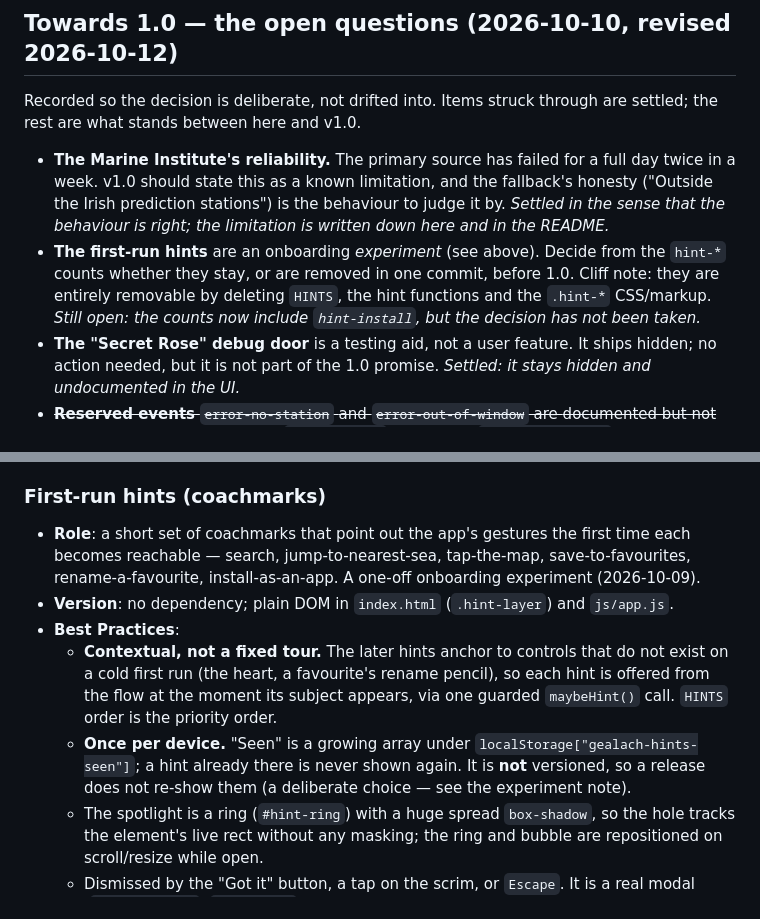
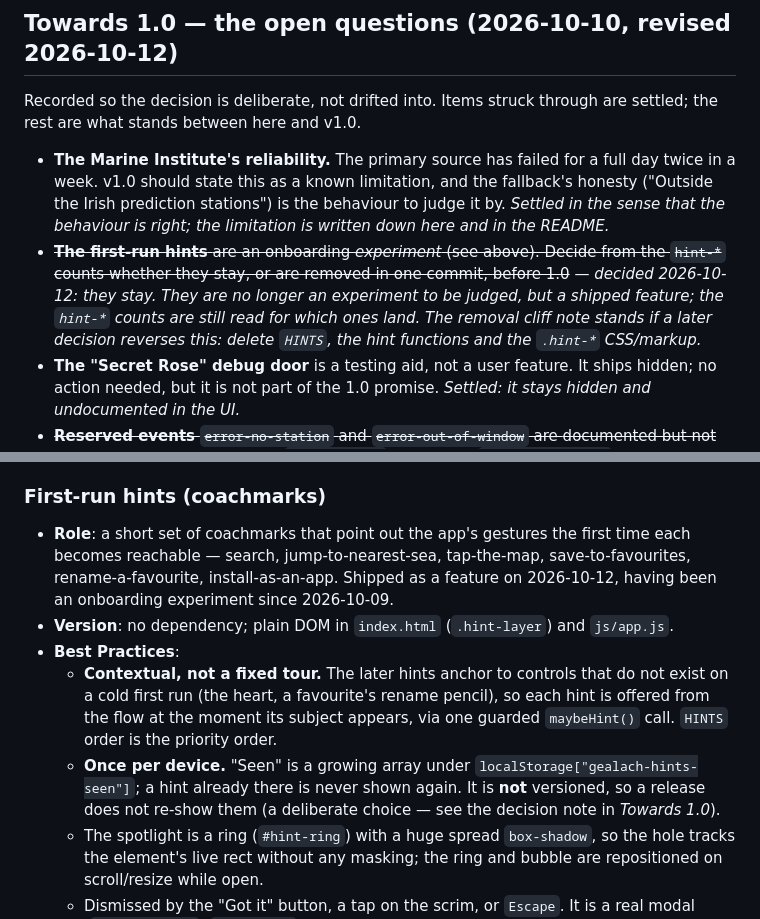
Before and after one commit to ptaylor/gealach, a Markdown page: AGENTS.md, 2 parts joined by grey strips. GitHub-like rendering.

Commit message:
Keep the first-run hints: an experiment no longer
The hints have been on trial since 2026-10-09, with the `hint-*` counts
to be read before deciding whether they stayed. Decided 2026-10-12: they
stay. They are a shipped feature now, and the counts are read for which
hints land rather than whether any do.

The decision note records the reversal path as well — if this is undone
later, the feature comes out in one commit by deleting `HINTS`, the hint
functions and the `.hint-*` CSS/markup — so the "removable" property is
not lost with the experiment status.

Two places that called it an experiment (the tech-stack entry and the
"Once per device" note) now call it a feature, so the docs agree with the
decision rather than contradicting it.

Assisted-by: GitHub Copilot (DeepSeek V4 Flash)

```diff
--- a/AGENTS.md
+++ b/AGENTS.md
@@ -59,11 +59,13 @@ are settled; the rest are what stands between here and v1.0.
   the fallback's honesty ("Outside the Irish prediction stations") is the
   behaviour to judge it by. *Settled in the sense that the behaviour is right;
   the limitation is written down here and in the README.*
-- **The first-run hints** are an onboarding *experiment* (see above). Decide
+- ~~**The first-run hints** are an onboarding *experiment* (see above). Decide
   from the `hint-*` counts whether they stay, or are removed in one commit,
-  before 1.0. Cliff note: they are entirely removable by deleting `HINTS`, the
-  hint functions and the `.hint-*` CSS/markup. *Still open: the counts now
-  include `hint-install`, but the decision has not been taken.*
+  before 1.0~~ — *decided 2026-10-12: they stay. They are no longer an
+  experiment to be judged, but a shipped feature; the `hint-*` counts are still
+  read for which ones land. The removal cliff note stands if a later decision
+  reverses this: delete `HINTS`, the hint functions and the `.hint-*`
+  CSS/markup.*
 - **The "Secret Rose" debug door** is a testing aid, not a user feature. It
   ships hidden; no action needed, but it is not part of the 1.0 promise.
   *Settled: it stays hidden and undocumented in the UI.*
@@ -676,8 +678,8 @@ Update this section in the same commit that adds or upgrades a dependency.
 
 - **Role**: a short set of coachmarks that point out the app's gestures the
   first time each becomes reachable — search, jump-to-nearest-sea, tap-the-map,
-  save-to-favourites, rename-a-favourite, install-as-an-app. A one-off
-  onboarding experiment (2026-10-09).
+  save-to-favourites, rename-a-favourite, install-as-an-app. Shipped as a
+  feature on 2026-10-12, having been an onboarding experiment since 2026-10-09.
 - **Version**: no dependency; plain DOM in `index.html` (`.hint-layer`) and
   `js/app.js`.
 - **Best Practices**:
@@ -688,7 +690,7 @@ Update this section in the same commit that adds or upgrades a dependency.
   - **Once per device.** "Seen" is a growing array under
     `localStorage["gealach-hints-seen"]`; a hint already there is never shown
     again. It is **not** versioned, so a release does not re-show them (a
-    deliberate choice — see the experiment note).
+    deliberate choice — see the decision note in *Towards 1.0*).
   - The spotlight is a ring (`#hint-ring`) with a huge spread `box-shadow`, so
     the hole tracks the element's live rect without any masking; the ring and
     bubble are repositioned on scroll/resize while open.
```
